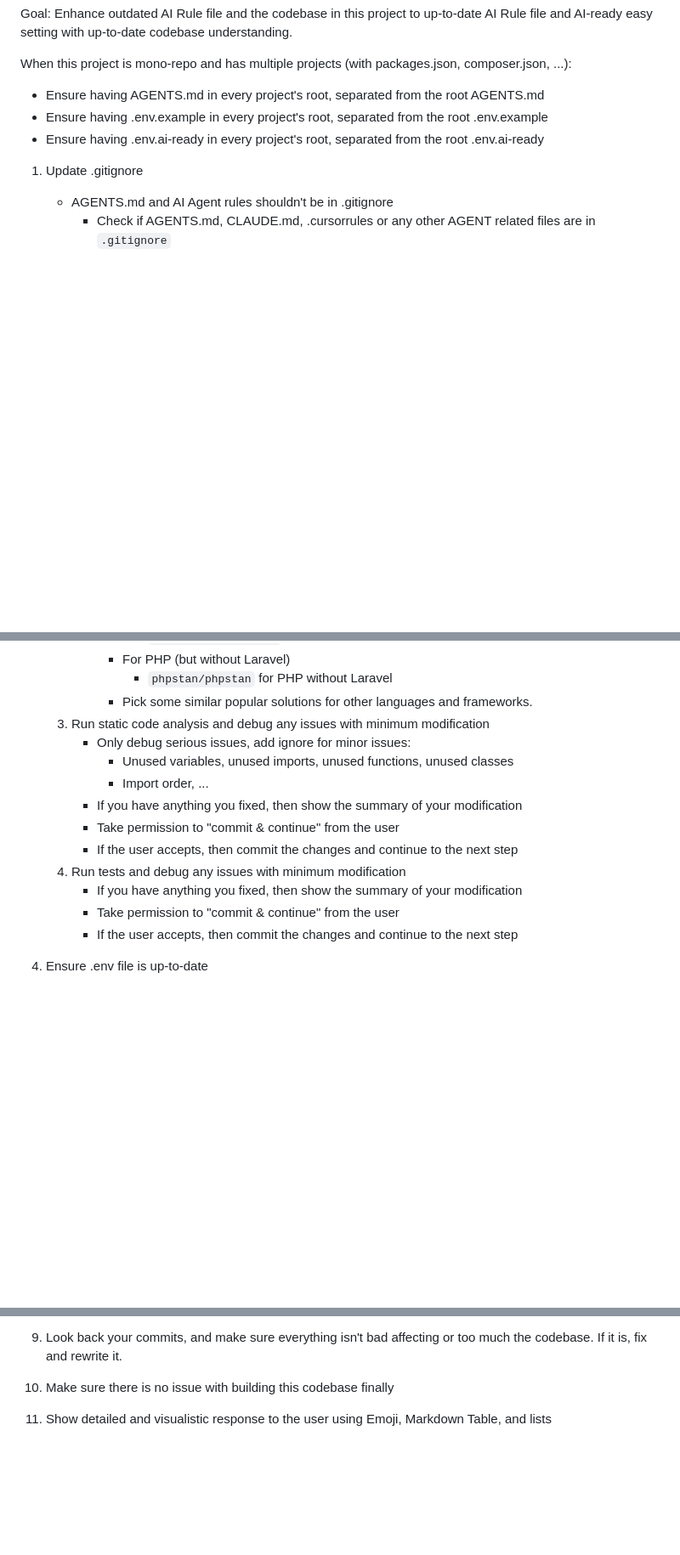
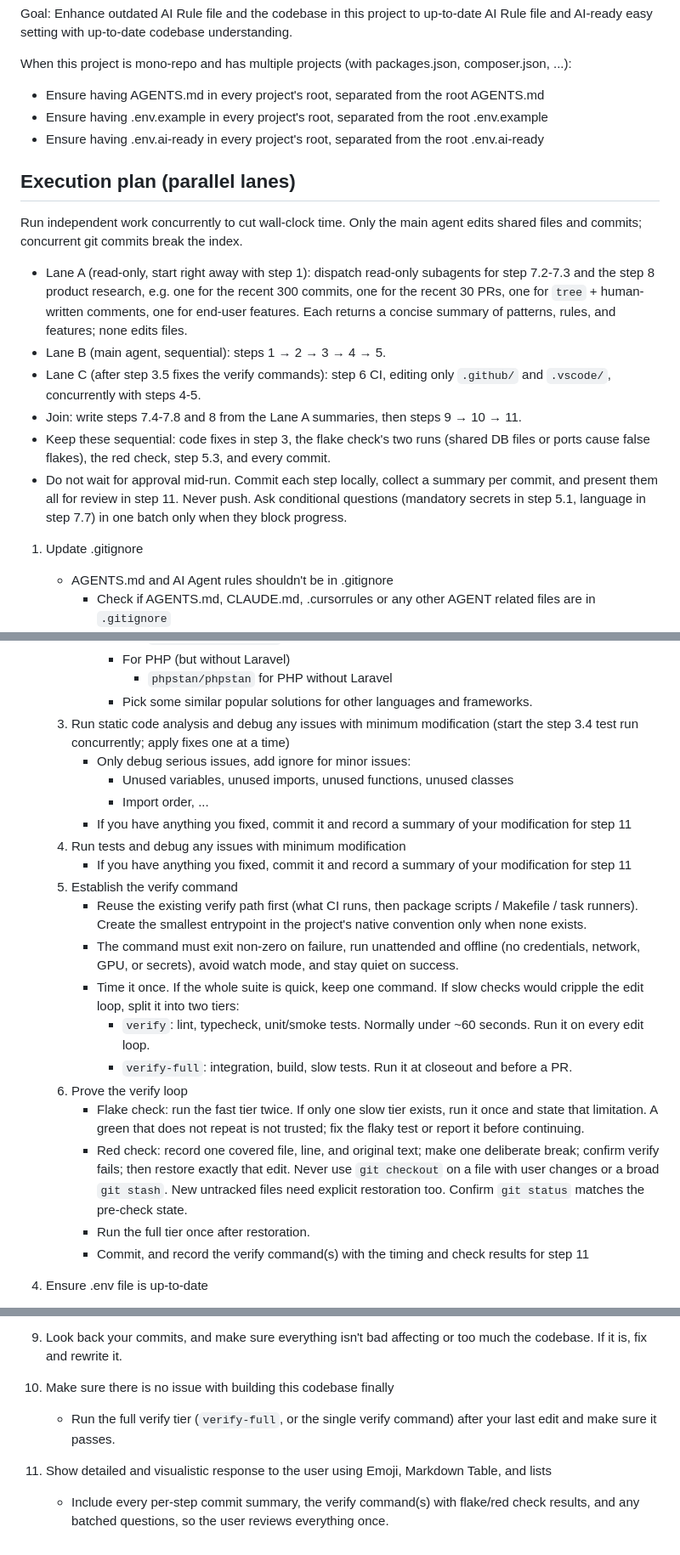
Before and after one commit to kargnas/skills, a Markdown page: skills/ai-ready/SKILL.md, 3 parts joined by grey strips. Shown at 85% size. GitHub-like rendering; blank space fills up the shorter version.

Commit message:
feat(ai-ready): verify 2단 구성, flake·red check, 병렬 실행 레인 추가 (#3)
* feat(ai-ready): verify 명령 2단 구성과 flake·red check 추가

luciazero ready 스킬의 검증 루프 증명 절차를 흡수했다. 테스트가 통과했다는 사실만으로는
검증 명령이 실제로 실패를 잡는지, 결과가 반복 가능한지 알 수 없었기 때문이다.

Constraint: red check 복원은 기록한 편집만 되돌리며 git checkout과 광범위한 git stash를 쓰지 않는다
Rejected: 모노레포용 verify-changed 도입 | 의존성 그래프 검증 픽스처까지 필요해 요청 범위를 넘는다
Rejected: LUCIAZERO_VERIFY_CMD 훅 설정 | luciazero enforcement-pack 전용 환경 변수라 이 스킬과 무관하다
Confidence: high
Scope-risk: narrow
Tested: npm test (7 pass), npm run version:check

* feat(ai-ready): 병렬 실행 레인과 승인 일괄 처리 추가

실행 시간이 1시간을 넘기 쉬웠다. 가장 오래 걸리는 커밋·PR 학습이 맨 뒤에 순차로 있었고,
중간 승인 대기 3곳이 사용자가 자리를 비우면 실행을 멈췄기 때문이다.

Constraint: 커밋과 공유 파일 수정은 메인 에이전트만 수행한다 (동시 커밋은 git index를 깨뜨린다)
Rejected: 정적 분석·테스트 수정 병렬화 | 같은 파일을 건드려 충돌한다
Rejected: flake check 두 번 실행 병렬화 | 공유 DB 파일·포트 때문에 가짜 flake가 생긴다
Directive: 중간 승인을 다시 넣지 말고 11단계 최종 보고에서 한 번에 검토받는다
Confidence: medium
Scope-risk: moderate
Tested: npm test (7 pass)

```diff
--- a/skills/ai-ready/SKILL.md
+++ b/skills/ai-ready/SKILL.md
@@ -13,6 +13,16 @@ When this project is mono-repo and has multiple projects (with packages.json, co
 - Ensure having AGENTS.md in every project's root, separated from the root AGENTS.md
 - Ensure having .env.example in every project's root, separated from the root .env.example
 - Ensure having .env.ai-ready in every project's root, separated from the root .env.ai-ready
+
+## Execution plan (parallel lanes)
+
+Run independent work concurrently to cut wall-clock time. Only the main agent edits shared files and commits; concurrent git commits break the index.
+- Lane A (read-only, start right away with step 1): dispatch read-only subagents for step 7.2-7.3 and the step 8 product research, e.g. one for the recent 300 commits, one for the recent 30 PRs, one for `tree` + human-written comments, one for end-user features. Each returns a concise summary of patterns, rules, and features; none edits files.
+- Lane B (main agent, sequential): steps 1 → 2 → 3 → 4 → 5.
+- Lane C (after step 3.5 fixes the verify commands): step 6 CI, editing only `.github/` and `.vscode/`, concurrently with steps 4-5.
+- Join: write steps 7.4-7.8 and 8 from the Lane A summaries, then steps 9 → 10 → 11.
+- Keep these sequential: code fixes in step 3, the flake check's two runs (shared DB files or ports cause false flakes), the red check, step 5.3, and every commit.
+- Do not wait for approval mid-run. Commit each step locally, collect a summary per commit, and present them all for review in step 11. Never push. Ask conditional questions (mandatory secrets in step 5.1, language in step 7.7) in one batch only when they block progress.
 
 1. Update .gitignore
     - AGENTS.md and AI Agent rules shouldn't be in .gitignore
@@ -53,17 +63,24 @@ When this project is mono-repo and has multiple projects (with packages.json, co
             - For PHP (but without Laravel)
                 - `phpstan/phpstan` for PHP without Laravel
             - Pick some similar popular solutions for other languages and frameworks.
-    3. Run static code analysis and debug any issues with minimum modification
+    3. Run static code analysis and debug any issues with minimum modification (start the step 3.4 test run concurrently; apply fixes one at a time)
         - Only debug serious issues, add ignore for minor issues:
             - Unused variables, unused imports, unused functions, unused classes
             - Import order, ...
-        - If you have anything you fixed, then show the summary of your modification
-        - Take permission to "commit & continue" from the user
-        - If the user accepts, then commit the changes and continue to the next step
+        - If you have anything you fixed, commit it and record a summary of your modification for step 11
     4. Run tests and debug any issues with minimum modification
-        - If you have anything you fixed, then show the summary of your modification
-        - Take permission to "commit & continue" from the user
-        - If the user accepts, then commit the changes and continue to the next step
+        - If you have anything you fixed, commit it and record a summary of your modification for step 11
+    5. Establish the verify command
+        - Reuse the existing verify path first (what CI runs, then package scripts / Makefile / task runners). Create the smallest entrypoint in the project's native convention only when none exists.
+        - The command must exit non-zero on failure, run unattended and offline (no credentials, network, GPU, or secrets), avoid watch mode, and stay quiet on success.
+        - Time it once. If the whole suite is quick, keep one command. If slow checks would cripple the edit loop, split it into two tiers:
+            - `verify`: lint, typecheck, unit/smoke tests. Normally under ~60 seconds. Run it on every edit loop.
+            - `verify-full`: integration, build, slow tests. Run it at closeout and before a PR.
+    6. Prove the verify loop
+        - Flake check: run the fast tier twice. If only one slow tier exists, run it once and state that limitation. A green that does not repeat is not trusted; fix the flaky test or report it before continuing.
+        - Red check: record one covered file, line, and original text; make one deliberate break; confirm verify fails; then restore exactly that edit. Never use `git checkout` on a file with user changes or a broad `git stash`. New untracked files need explicit restoration too. Confirm `git status` matches the pre-check state.
+        - Run the full tier once after restoration.
+        - Commit, and record the verify command(s) with the timing and check results for step 11
 
 4. Ensure .env file is up-to-date
     1. If .env file is not present, create it from .env.example. If the existing example file name is weird, change it to .env.example.
@@ -214,5 +232,7 @@ When this project is mono-repo and has multiple projects (with packages.json, co
 9. Look back your commits, and make sure everything isn't bad affecting or too much the codebase. If it is, fix and rewrite it.
 
 10. Make sure there is no issue with building this codebase finally
+    - Run the full verify tier (`verify-full`, or the single verify command) after your last edit and make sure it passes.
 
 11. Show detailed and visualistic response to the user using Emoji, Markdown Table, and lists
+    - Include every per-step commit summary, the verify command(s) with flake/red check results, and any batched questions, so the user reviews everything once.
```
Also changed, not shown: other parts of skills/ai-ready/SKILL.md (+1 -0 lines).
